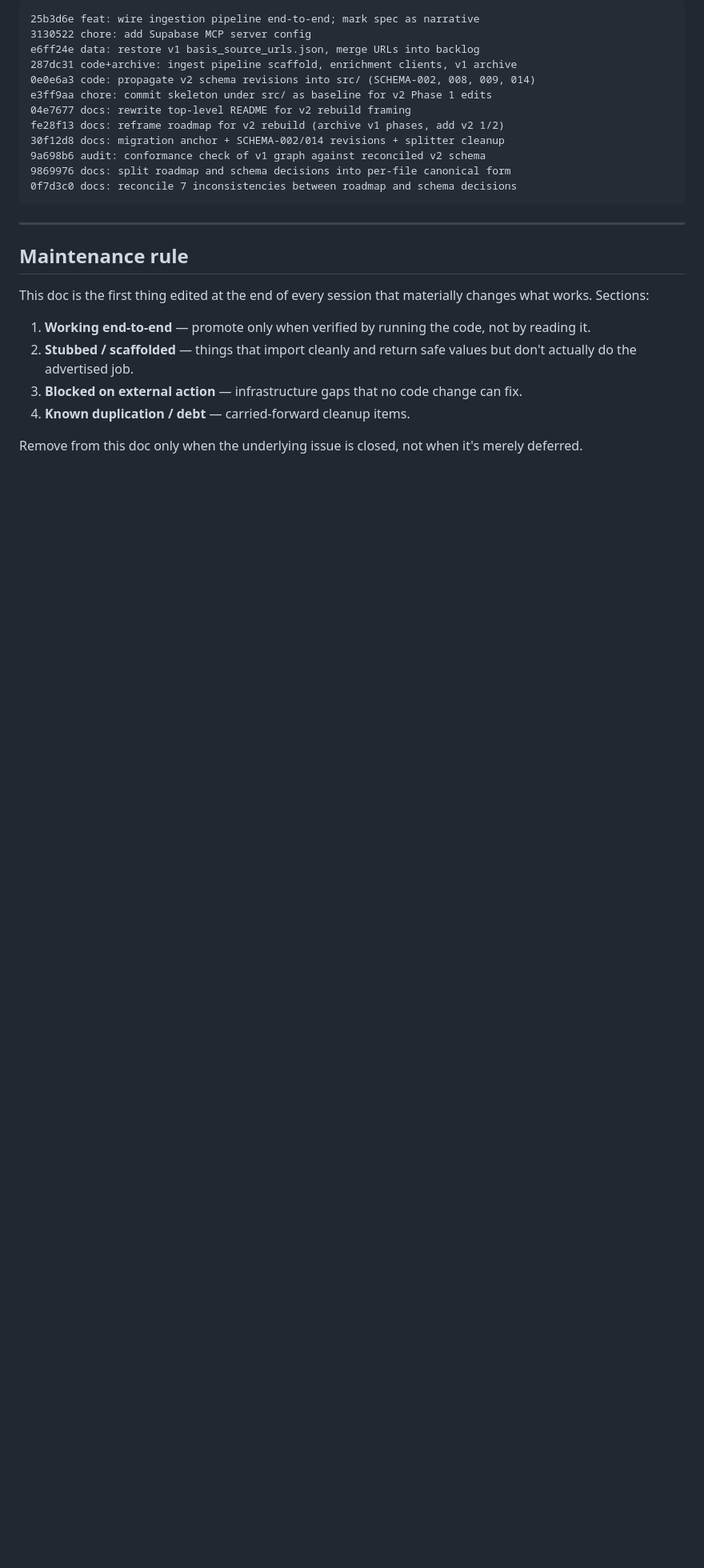
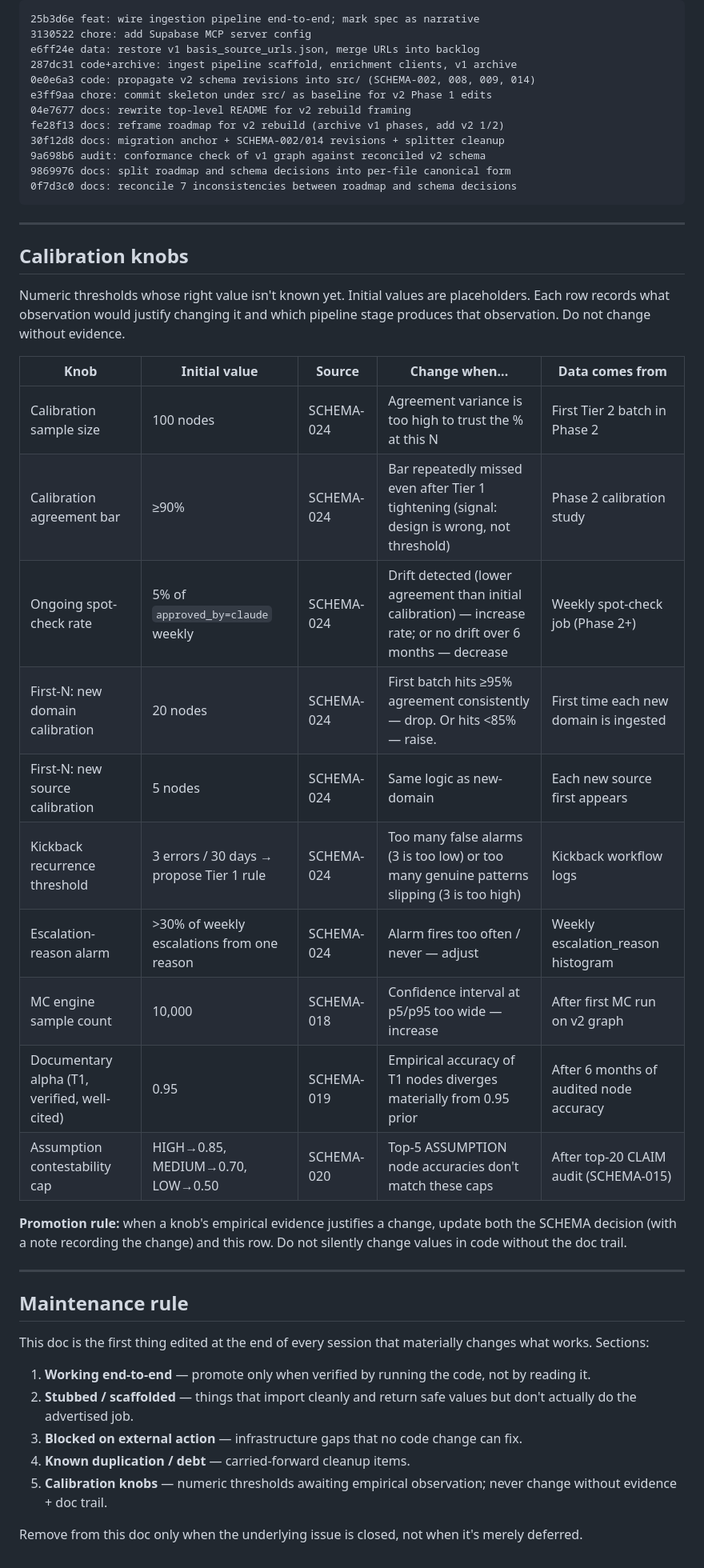
Before and after one commit to Hwesto/basis, a Markdown page: docs/status.md, the part around the change. Shown at 80% size. GitHub-like rendering; blank space fills up the shorter version.

Commit message:
docs: codify the calibration-knob convention
Numeric thresholds (calibration sample size, agreement bar,
spot-check rate, first-N windows, kickback recurrence, escalation
alarm, MC sample count, alpha priors, contestability cap) are
placeholders pending empirical observation per pipeline stage.

Two changes:

1. SCHEMA-024 gains a "Calibration-knob convention" paragraph at
   the end of the calibration section pointing at status.md as the
   tracking location.

2. docs/status.md adds a "Calibration knobs" section between the
   debt list and the maintenance rule. Each knob has: initial
   value, source SCHEMA, what observation justifies a change, which
   pipeline stage produces that observation. Promotion rule: change
   value in code only after updating both the SCHEMA decision (with
   note) and this row.

Maintenance rule extended with a fifth section.

Avoids the trap of treating starting-point numbers as load-bearing.

https://claude.ai/code/session_01AQbfMySp2H8k8wWNMgyePH

```diff
--- a/docs/status.md
+++ b/docs/status.md
@@ -85,6 +85,33 @@ fe28f13 docs: reframe roadmap for v2 rebuild (archive v1 phases, add v2 1/2)
 
 ---
 
+## Calibration knobs
+
+Numeric thresholds whose right value isn't known yet. Initial values
+are placeholders. Each row records what observation would justify
+changing it and which pipeline stage produces that observation. Do
+not change without evidence.
+
+| Knob | Initial value | Source | Change when... | Data comes from |
+|---|---|---|---|---|
+| Calibration sample size | 100 nodes | SCHEMA-024 | Agreement variance is too high to trust the % at this N | First Tier 2 batch in Phase 2 |
+| Calibration agreement bar | ≥90% | SCHEMA-024 | Bar repeatedly missed even after Tier 1 tightening (signal: design is wrong, not threshold) | Phase 2 calibration study |
+| Ongoing spot-check rate | 5% of `approved_by=claude` weekly | SCHEMA-024 | Drift detected (lower agreement than initial calibration) — increase rate; or no drift over 6 months — decrease | Weekly spot-check job (Phase 2+) |
+| First-N: new domain calibration | 20 nodes | SCHEMA-024 | First batch hits ≥95% agreement consistently — drop. Or hits <85% — raise. | First time each new domain is ingested |
+| First-N: new source calibration | 5 nodes | SCHEMA-024 | Same logic as new-domain | Each new source first appears |
+| Kickback recurrence threshold | 3 errors / 30 days → propose Tier 1 rule | SCHEMA-024 | Too many false alarms (3 is too low) or too many genuine patterns slipping (3 is too high) | Kickback workflow logs |
+| Escalation-reason alarm | >30% of weekly escalations from one reason | SCHEMA-024 | Alarm fires too often / never — adjust | Weekly escalation_reason histogram |
+| MC engine sample count | 10,000 | SCHEMA-018 | Confidence interval at p5/p95 too wide — increase | After first MC run on v2 graph |
+| Documentary alpha (T1, verified, well-cited) | 0.95 | SCHEMA-019 | Empirical accuracy of T1 nodes diverges materially from 0.95 prior | After 6 months of audited node accuracy |
+| Assumption contestability cap | HIGH→0.85, MEDIUM→0.70, LOW→0.50 | SCHEMA-020 | Top-5 ASSUMPTION node accuracies don't match these caps | After top-20 CLAIM audit (SCHEMA-015) |
+
+**Promotion rule:** when a knob's empirical evidence justifies a
+change, update both the SCHEMA decision (with a note recording the
+change) and this row. Do not silently change values in code without
+the doc trail.
+
+---
+
 ## Maintenance rule
 
 This doc is the first thing edited at the end of every session that
@@ -97,6 +124,8 @@ materially changes what works. Sections:
 3. **Blocked on external action** — infrastructure gaps that no code
    change can fix.
 4. **Known duplication / debt** — carried-forward cleanup items.
+5. **Calibration knobs** — numeric thresholds awaiting empirical
+   observation; never change without evidence + doc trail.
 
 Remove from this doc only when the underlying issue is closed, not
 when it's merely deferred.
```
Also changed, not shown: 1 other file.
